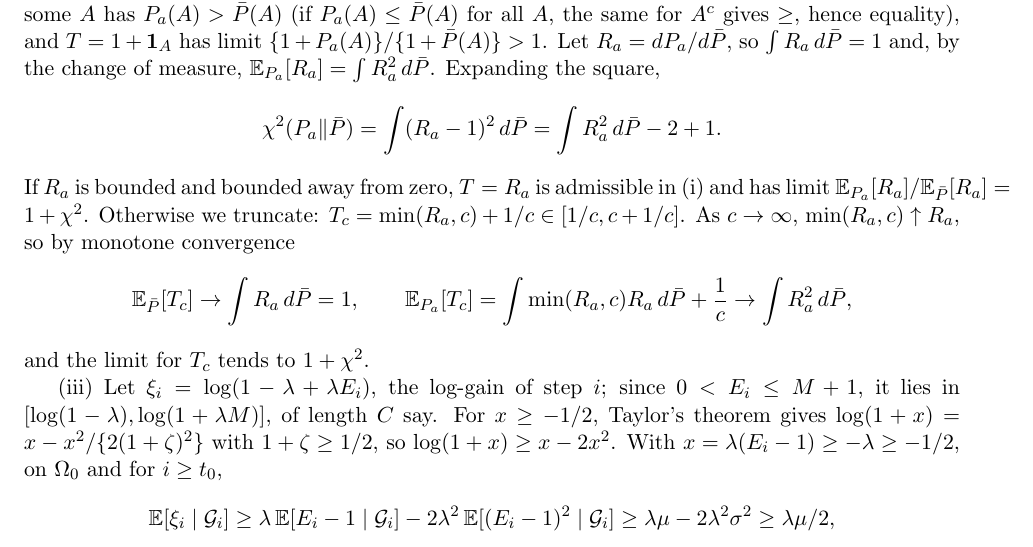
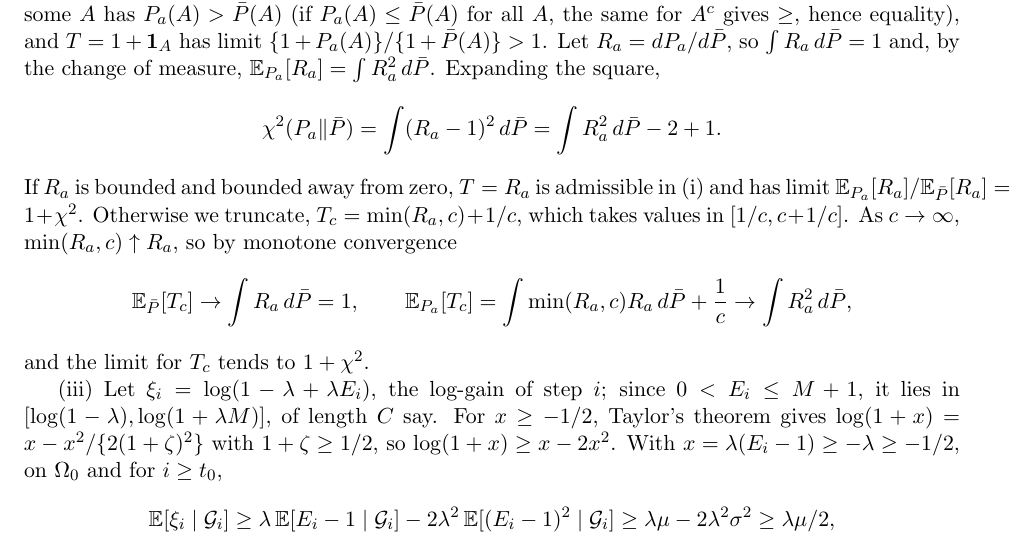
Before and after one commit to elenabortolato/evalues4generative, a LaTeX paper (paper/main.tex): part of page 36 of 39, cut so that both start at the same text. Compiled offline with pdfLaTeX.

Commit message:
Proof of Proposition 2(ii): fix a wide line
Co-Authored-By: Claude Opus 5.5 <noreply@anthropic.com>
Claude-Session: https://claude.ai/code/session_01K2NhMT3BMNyFaiwkYdDMxT

```diff
--- a/paper/main.tex
+++ b/paper/main.tex
@@ -2196,7 +2196,8 @@ $\E_{P_a}[R_a] = \int R_a^2\, d\bar P$. Expanding the square,
 \]
 If $R_a$ is bounded and bounded away from zero, $T = R_a$ is admissible in (i)
 and has limit $\E_{P_a}[R_a]/\E_{\bar P}[R_a] = 1 + \chi^2$. Otherwise we
-truncate: $T_c = \min(R_a, c) + 1/c \in [1/c, c + 1/c]$. As $c \to \infty$,
+truncate, $T_c = \min(R_a, c) + 1/c$, which takes values in $[1/c, c + 1/c]$.
+As $c \to \infty$,
 $\min(R_a, c) \uparrow R_a$, so by monotone convergence
 \[
 \E_{\bar P}[T_c] \to \int R_a\, d\bar P = 1,
```
Also changed, not shown: paper/stco/manuscript.tex (+2 -1 lines), paper/main.pdf, paper/stco/manuscript.pdf.
